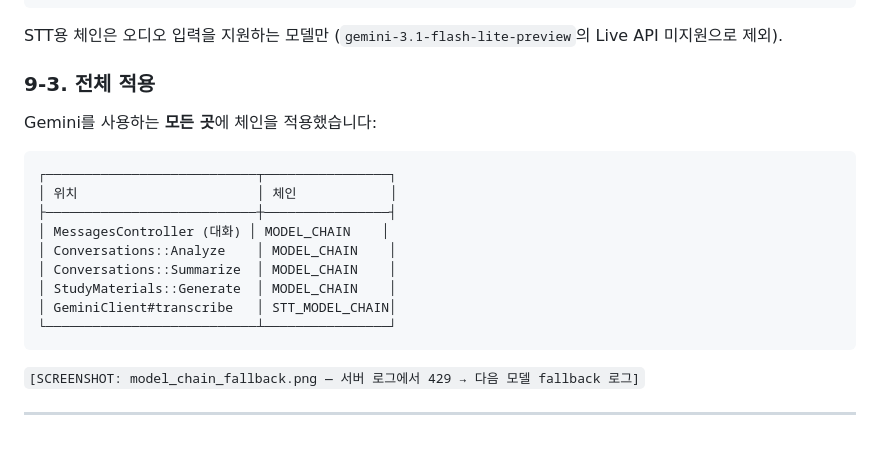
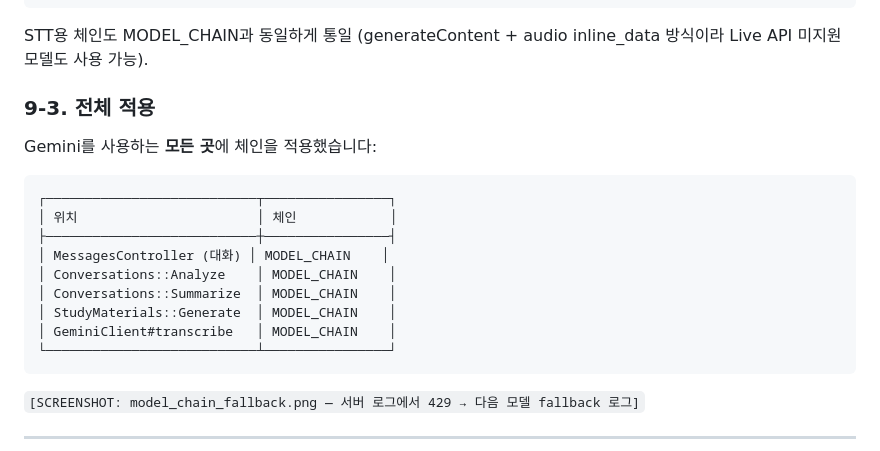
Before and after one commit to qwerty55558/ringleProect, a Markdown page: docs/coding_agent_interaction_history.md, the part around the change. Rendered like a GitHub page.

````diff
--- a/docs/coding_agent_interaction_history.md
+++ b/docs/coding_agent_interaction_history.md
@@ -507,8 +507,8 @@ v1beta API에서 사용 가능한 모델을 전수 조사(`ListModels` API 호
 └───────────────────────────┴─────┴────────┘
 ```
 
-STT용 체인은 오디오 입력을 지원하는 모델만 (`gemini-3.1-flash-lite-preview`의
-Live API 미지원으로 제외).
+STT용 체인도 MODEL_CHAIN과 동일하게 통일 (generateContent + audio inline_data
+방식이라 Live API 미지원 모델도 사용 가능).
 
 ### 9-3. 전체 적용
 
@@ -522,7 +522,7 @@ Gemini를 사용하는 **모든 곳**에 체인을 적용했습니다:
 │ Conversations::Analyze    │ MODEL_CHAIN    │
 │ Conversations::Summarize  │ MODEL_CHAIN    │
 │ StudyMaterials::Generate  │ MODEL_CHAIN    │
-│ GeminiClient#transcribe   │ STT_MODEL_CHAIN│
+│ GeminiClient#transcribe   │ MODEL_CHAIN    │
 └───────────────────────────┴────────────────┘
 ```
 
````
Also changed, not shown: README.md (+3 -3 lines).
